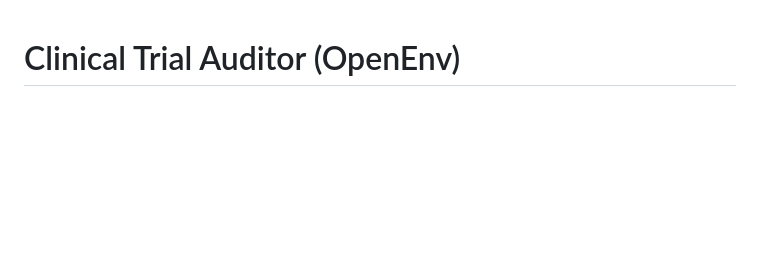
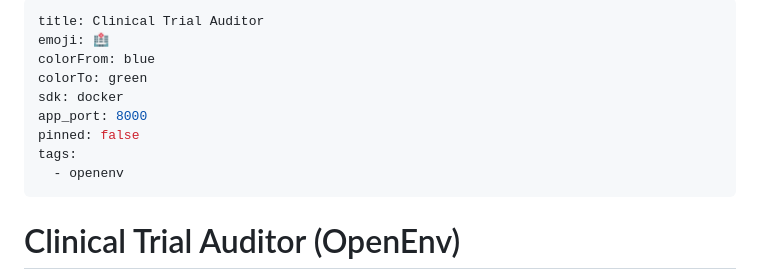
Before and after one commit to sumitsaraswat362/clinical-trial-auditor, a Markdown page: README.md, the part around the change. Drawn GitHub-style; blank space fills up the shorter version.

Commit message:
Add HF Space metadata and app_port configuration

```diff
--- a/README.md
+++ b/README.md
@@ -1,3 +1,16 @@
+---
+title: Clinical Trial Auditor
+emoji: 🏥
+colorFrom: blue
+colorTo: green
+sdk: docker
+app_port: 8000
+pinned: false
+tags:
+  - openenv
+---
+
+
 # Clinical Trial Auditor (OpenEnv)
 
 Clinical Trial Auditor is a protocol-aware OpenEnv benchmark for clinical data auditing. The agent acts as a Senior Clinical Data Manager reviewing procedurally generated Phase III oncology trial data under dynamic per-episode rules.
```
